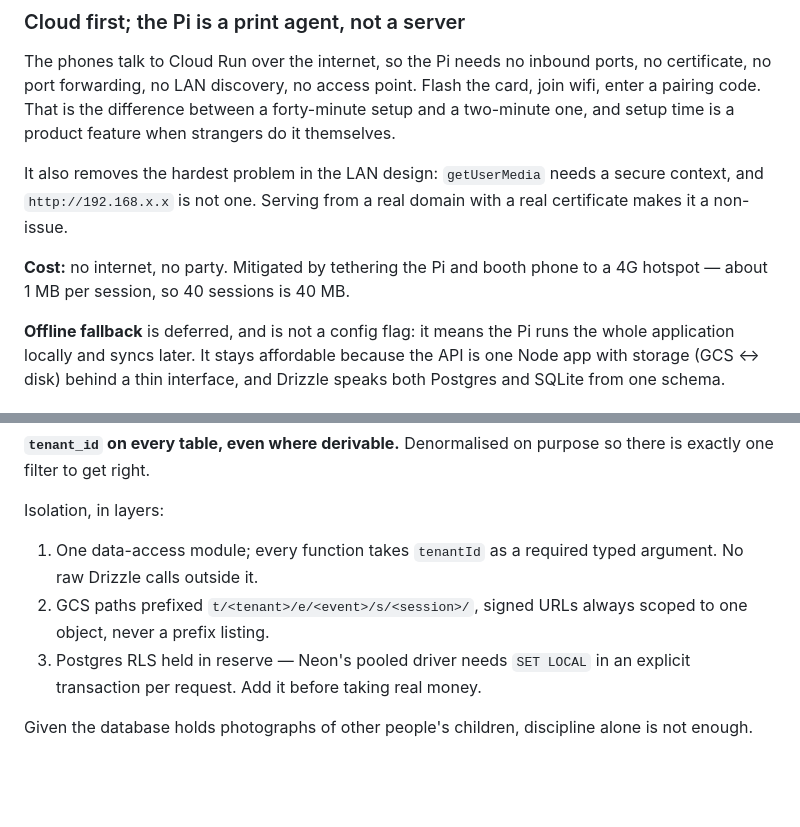
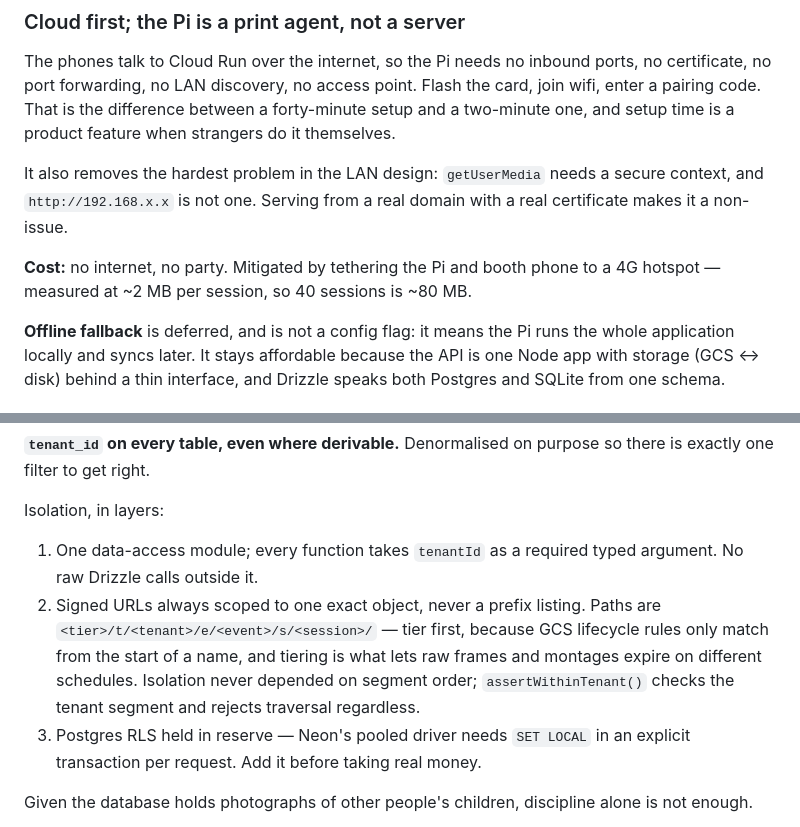
Before and after one commit to kupferco/luana-photobooth, a Markdown page: docs/architecture.md, 2 parts joined by grey strips. Drawn GitHub-style; blank space fills up the shorter version.

Commit message:
Correct two stale figures in the architecture doc
The Cloud-first section still carried the pre-measurement bandwidth
estimate of 1 MB a session, and the isolation section still described
tenant-first GCS paths from before the tier-first change. A decision
record that disagrees with itself is worse than none.

Co-Authored-By: Claude Opus 5 (1M context) <noreply@anthropic.com>

```diff
--- a/docs/architecture.md
+++ b/docs/architecture.md
@@ -41,7 +41,7 @@ secure context, and `http://192.168.x.x` is not one. Serving from a real
 domain with a real certificate makes it a non-issue.
 
 **Cost:** no internet, no party. Mitigated by tethering the Pi and booth phone
-to a 4G hotspot — about 1 MB per session, so 40 sessions is 40 MB.
+to a 4G hotspot — measured at ~2 MB per session, so 40 sessions is ~80 MB.
 
 **Offline fallback** is deferred, and is not a config flag: it means the Pi
 runs the whole application locally and syncs later. It stays affordable
@@ -88,8 +88,12 @@ Isolation, in layers:
 
 1. One data-access module; every function takes `tenantId` as a required
    typed argument. No raw Drizzle calls outside it.
-2. GCS paths prefixed `t/<tenant>/e/<event>/s/<session>/`, signed URLs always
-   scoped to one object, never a prefix listing.
+2. Signed URLs always scoped to one exact object, never a prefix listing.
+   Paths are `<tier>/t/<tenant>/e/<event>/s/<session>/` — tier first, because
+   GCS lifecycle rules only match from the start of a name, and tiering is
+   what lets raw frames and montages expire on different schedules.
+   Isolation never depended on segment order; `assertWithinTenant()` checks
+   the tenant segment and rejects traversal regardless.
 3. Postgres RLS held in reserve — Neon's pooled driver needs `SET LOCAL` in
    an explicit transaction per request. Add it before taking real money.
 
```
